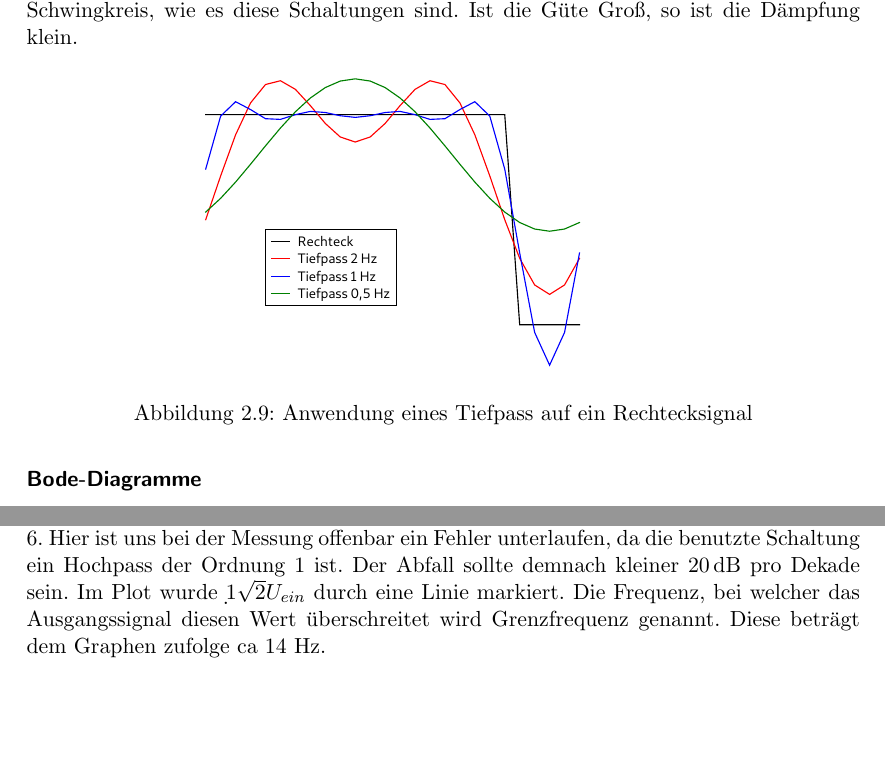
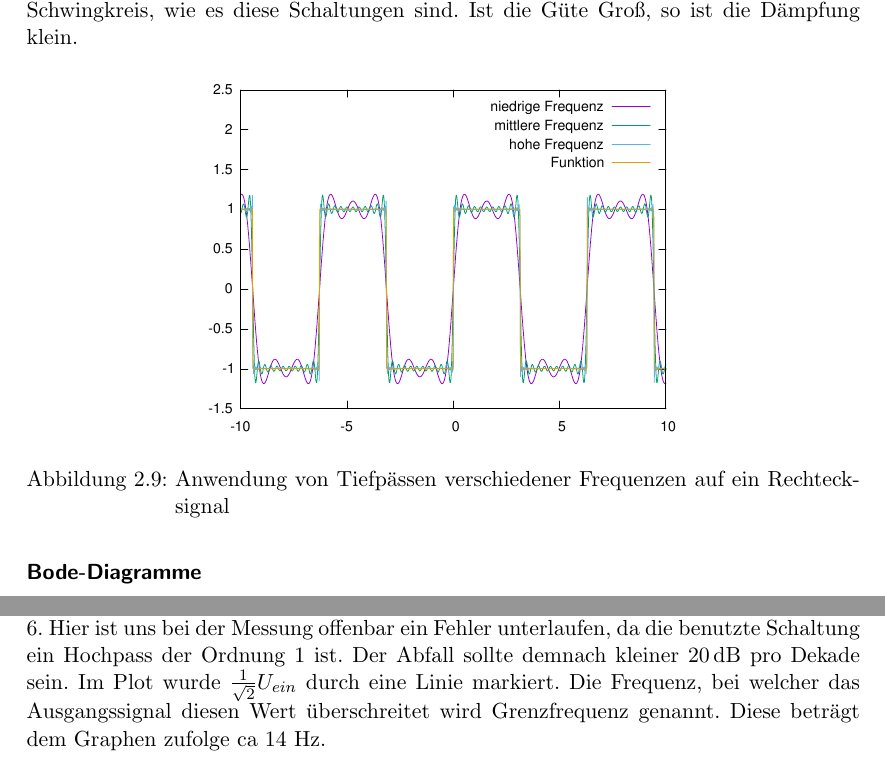
Before and after one commit to jimipb/opamp, a LaTeX document (opamp.tex, which reads Kap/durchfuehrung.tex, Kap/vorbereitung.tex): two parts of pages 9 and 16 of 20, joined at a grey line, cut so that both start at the same text, the shorter picture padded with empty space. Compiled offline with pdfLaTeX.

Commit message:
final die erste

```diff
--- a/Kap/durchfuehrung.tex
+++ b/Kap/durchfuehrung.tex
@@ -96,7 +96,7 @@ Der Messung zufolge handelt es sich bei unserem Filter um einen Hochpass der Ord
 Hier ist uns bei der Messung offenbar ein Fehler unterlaufen, da die benutzte
 Schaltung ein Hochpass der Ordnung 1 ist. Der Abfall sollte demnach kleiner
 $\SI{20}{\dB}$ pro Dekade sein.
-Im Plot wurde $\d \frac{1}{\sqrt{2}} U_{ein}$ durch eine Linie markiert.
+Im Plot wurde $\frac{1}{\sqrt{2}} U_{ein}$ durch eine Linie markiert.
 Die Frequenz, bei welcher das Ausgangssignal diesen Wert überschreitet wird
 Grenzfrequenz genannt. Diese beträgt dem Graphen zufolge ca 14 Hz.
 
--- a/Kap/vorbereitung.tex
+++ b/Kap/vorbereitung.tex
@@ -101,8 +101,8 @@ Die Güte beschreibt im Allgemeinen das Maß der Dämpfung in einem Schwingkreis
 Ist die Güte Groß, so ist die Dämpfung klein.
 \begin{figure}[H]
     \centering
-    \includegraphics[width=0.6\textwidth]{Abb/rechtecktief.pdf}
-    \caption{Anwendung eines Tiefpass auf ein Rechtecksignal}
+	\includegraphics[width=0.6\textwidth]{Abb/rechteck_tiefpass.pdf}
+    \caption{Anwendung von Tiefpässen verschiedener Frequenzen auf ein Rechtecksignal}
 \end{figure}
 
 \subsubsection{Bode-Diagramme}
```
Also changed, not shown: Abb/rechteck_tiefpass.pdf (added), opamp.pdf, 4 other files.
